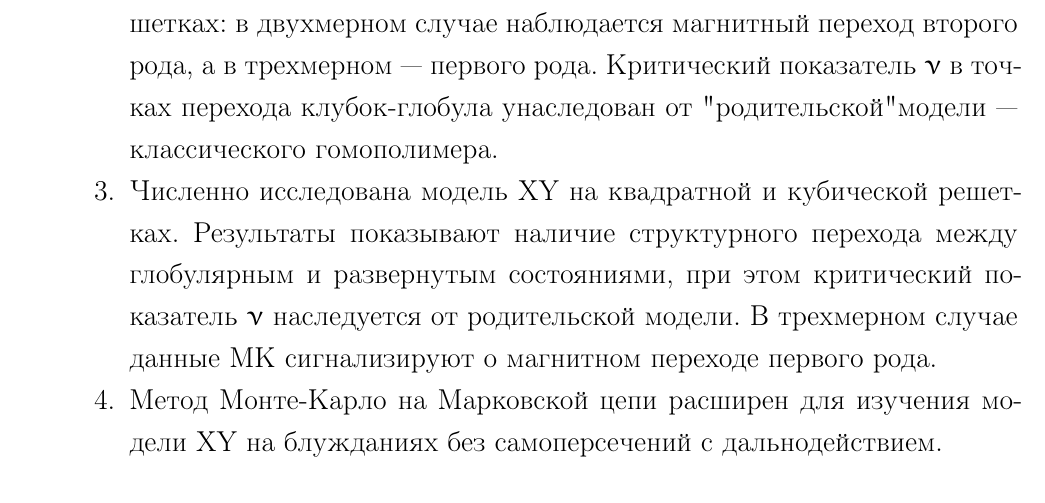
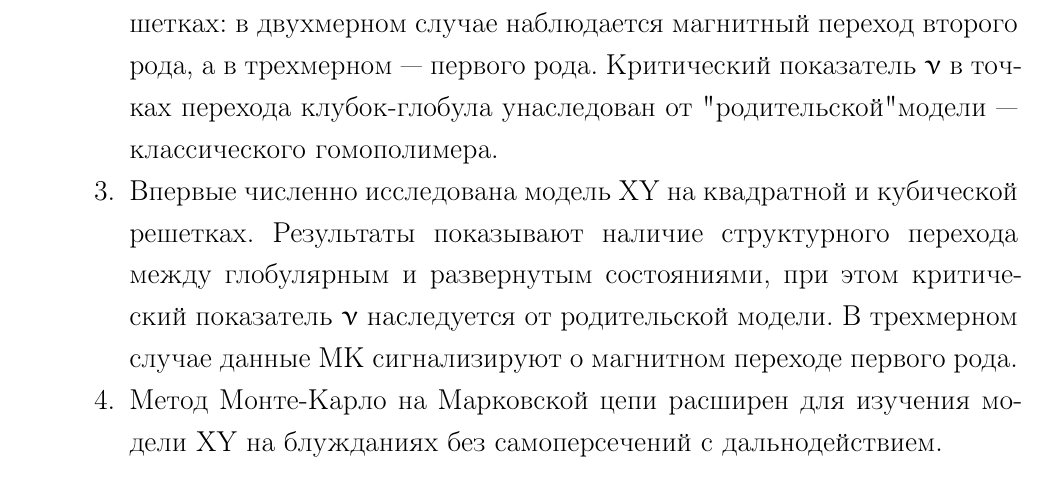
Before and after one commit to kamilla0503/Thesis_PhD, a LaTeX thesis (thesis-itmo.tex, which reads Dissertation/introduction.tex): part of page 1 of 3, cut so that both start at the same text. The pictures show the PDF file thesis-itmo.pdf that the author committed with the source.

Commit message:
one word

```diff
--- a/Dissertation/introduction.tex
+++ b/Dissertation/introduction.tex
@@ -19,7 +19,7 @@
 	Этот подход позволяет исследовать систему, создавая новые состояния геометрии (блуждания без самопересечений) и спиновые переменные.
 	\item Численно исследована модель Изинга на квадратной и кубической решетках: в двухмерном случае наблюдается магнитный переход второго рода, а в трехмерном — первого рода.
 	Критический показатель $\nu$ в точках перехода клубок-глобула унаследован от "родительской"  модели --- классического гомополимера.
-	\item Численно исследована модель XY на квадратной и кубической решетках. Результаты показывают наличие структурного перехода между глобулярным и развернутым состояниями, при этом критический показатель  $\nu$ наследуется от родительской модели.
+	\item Впервые численно исследована модель XY на квадратной и кубической решетках. Результаты показывают наличие структурного перехода между глобулярным и развернутым состояниями, при этом критический показатель  $\nu$ наследуется от родительской модели.
 	В трехмерном случае данные МК сигнализируют о магнитном переходе первого рода.
 	\item Метод  Монте-Карло на Марковской цепи  расширен для изучения модели XY на блужданиях без самоперсечений с дальнодействием.
 \end{enumerate}
```
Also changed, not shown: thesis-itmo.pdf.
